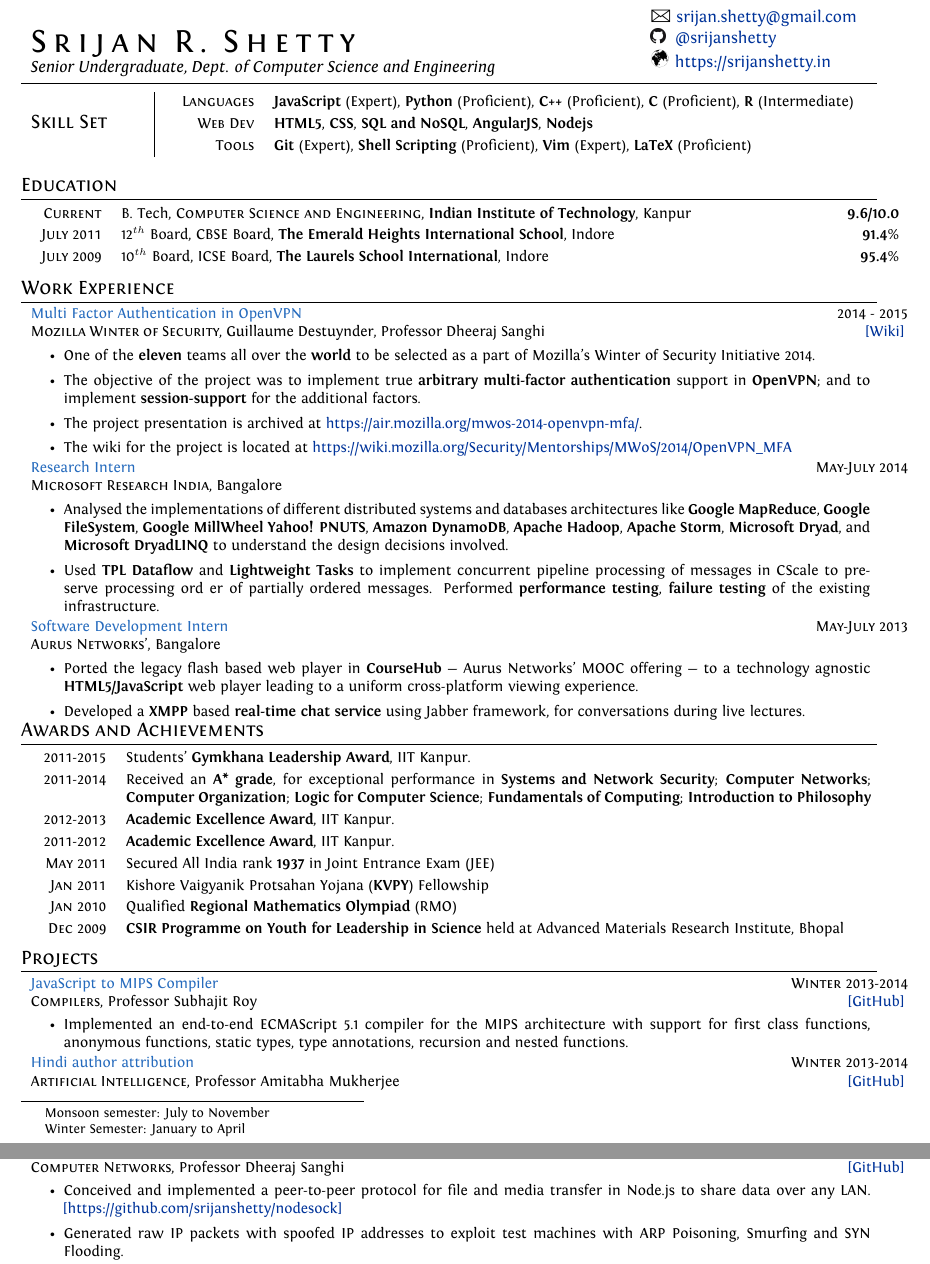
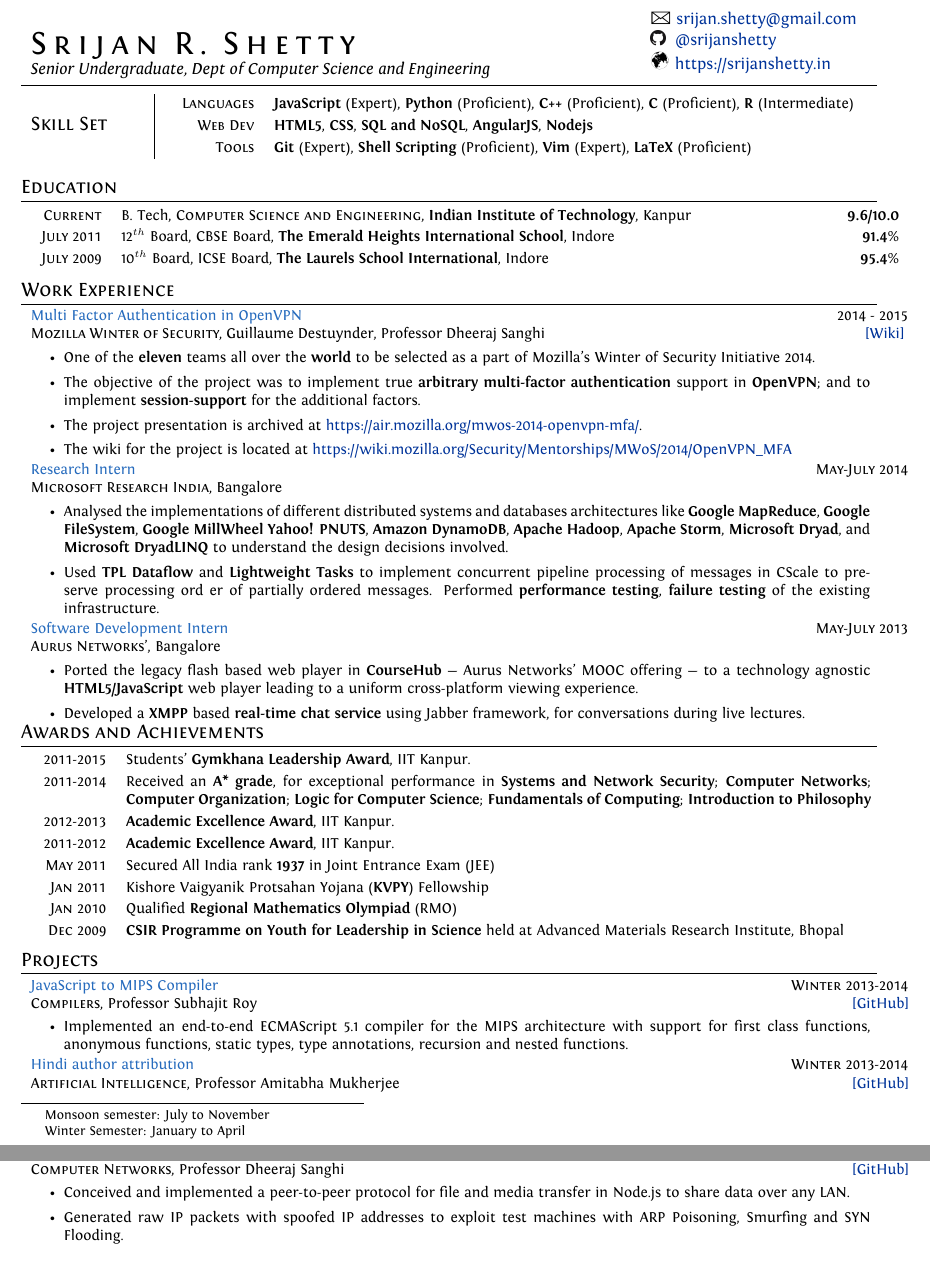
Before and after one commit to srijanshetty/cv, a LaTeX CV (cv.tex): two parts of pages 1 and 2 of 3, joined at a grey line, cut so that both start at the same text. Compiled offline with XeLaTeX; an older LaTeX class or package is replaced by its successor.

Commit message:
Fix all LaTex errors

```diff
--- a/cv.tex
+++ b/cv.tex
@@ -65,13 +65,13 @@
 \newcommand{\headspace}{-0.3cm}
 \newcommand{\bulletspace}{0.7cm}
 
-\newcommand{\highlight}[2]{
+\newcommand{\highlight}[2]{%
     \begin{tabular}{p{2.4cm}|l}
         \textsc {\large #1} & #2
     \end{tabular}
 }
 
-\newcommand{\cproject}[5]{
+\newcommand{\cproject}[5]{%
     \begin{tabular}{p{0.60\linewidth}r}
         \textcolor{NavyBlue}{\small #2} & \multicolumn{1}{m{7.3cm}}{\raggedleft \small {\textsc{#1}}}\\
         \small {#3} & \small {#4}
@@ -83,7 +83,7 @@
     \vspace{\verticalspacing{}}
 }
 
-\newcommand{\gitproject}[3]{
+\newcommand{\gitproject}[3]{%
     \begin{tabular}{p{0.60\linewidth}r}
         \textcolor{NavyBlue}{\small #2} & \multicolumn{1}{m{7.3cm}}{\raggedleft #1}\\
     \end{tabular}
@@ -95,14 +95,14 @@
     \vspace{-0.2cm} % Needed for proper spacing
 }
 
-\newcommand{\projectlist}[2]{
+\newcommand{\projectlist}[2]{%
     \vspace{0.2cm}
     \begin{tabular}{p{3cm}|p{17.5cm}}
         \textcolor{NavyBlue}{#1} & \footnotesize{#2}\\
     \end{tabular}
 }
 
-\newcommand{\itemlist}[1]{
+\newcommand{\itemlist}[1]{%
     \def\arraystretch{1.2}
     \begin{tabular}{>{\raggedleft}p{1.6cm}p{0.87\linewidth}}
         #1
@@ -110,14 +110,14 @@
     \def\arraystretch{1.0}
 }
 
-\newcommand{\skill}[2]{
+\newcommand{\skill}[2]{%
     \begin{tabular}{p{0.60\linewidth}r}
         \small {#2} & \multicolumn{1}{m{7.3cm}}{\raggedleft \textsc{\small #1}}\\
     \end{tabular}
     \vspace{\verticalspacing{}}
 }
 
-\newcommand{\github}{
+\newcommand{\github}{%
     \includegraphics[height=9pt]{icons/octa.png}
 }
 
@@ -135,15 +135,15 @@
 % HEADER SECTION
 %----------------------------------------------------------------------------------------
 
-{
+{%
     \begin{tabular}{rp{6cm}l}
-        \multirow{3}{0.70\linewidth}{
+        \multirow{3}{0.70\linewidth}{%
             \vfil
-            {
+            {%
                 \addfontfeature{LetterSpace=20.0}\fontsize{20}{20}\selectfont\scshape
                 Srijan R. Shetty
             }\\
-            \emph{Senior Undergraduate, Dept. of Computer Science and Engineering}
+            \emph{Senior Undergraduate, Dept of Computer Science and Engineering}
         }
 
         & {\Large\Letter} {\href{mailto:srijan.shetty@gmail.com}{srijan.shetty@gmail.com}}\\
@@ -165,8 +165,8 @@
 %----------------------------------------------------------------------------------------
 \highlight
     {Skill Set}
-    {
-        \itemlist {
+    {%
+        \itemlist {%
                 \textsc{\small Languages} %
                 & \textbf{JavaScript} (Expert), \textbf{Python} (Proficient), \textbf{C++} (Proficient),
                 \textbf{C} (Proficient), \textbf{R} (Intermediate)\\
@@ -282,7 +282,7 @@
 %----------------------------------------------------------------------------------------
 \section{Awards and Achievements}
 
-\itemlist {
+\itemlist {%
     \textsc{\small 2011-2015}   & Students' \textbf{Gymkhana Leadership Award}, IIT Kanpur. \\
     \textsc{\small 2011-2014}   & Received an \textbf{A* grade}, for exceptional performance in
                                     \textbf{Systems and Network Security};
@@ -361,11 +361,11 @@
     {Monsoon 2013-2014}
     {P2P File Sharing and Streaming and IP Spoofing}
     {\textsc{Computer Networks}, Professor Dheeraj Sanghi}
-    { \href{https://github.com/srijanshetty/nodesock} {[GitHub]} }
-    {
+    {\href{https://github.com/srijanshetty/nodesock} {[GitHub]}}
+    {%
         \begin{itemize}[leftmargin=\bulletspace{}]
             \item Conceived and implemented a peer-to-peer protocol for file and media transfer in Node.js to share
-                data over any LAN.  \href{https://github.com/srijanshetty/nodesock} {[https://github.com/srijanshetty/nodesock]}
+                data over any LAN.
             \item Generated raw IP packets with spoofed IP addresses to exploit test machines with ARP Poisoning,
                 Smurfing and SYN Flooding.
         \end{itemize}
```
Also changed, not shown: cv.tex (52 more changed lines).
